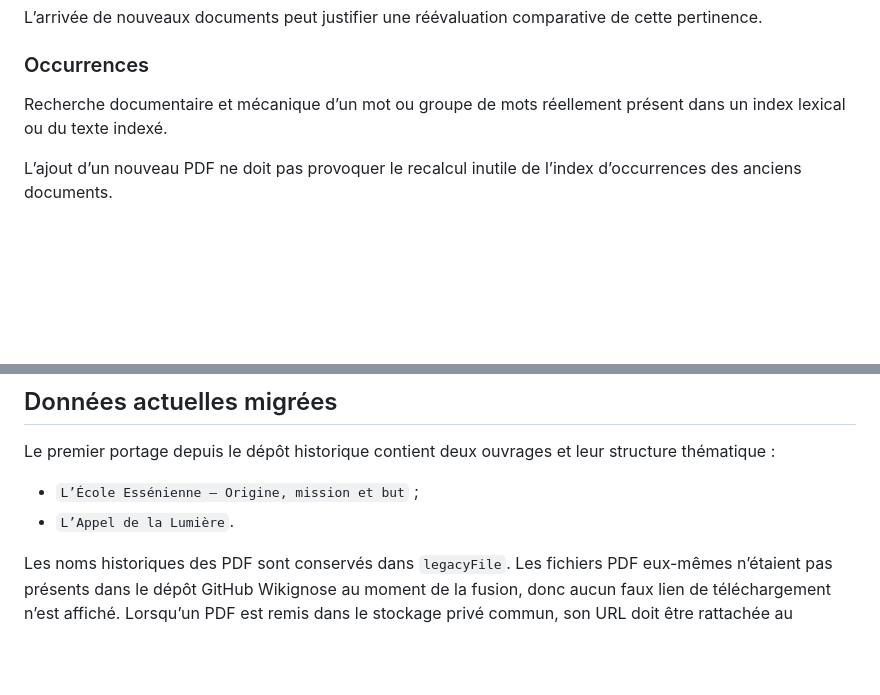
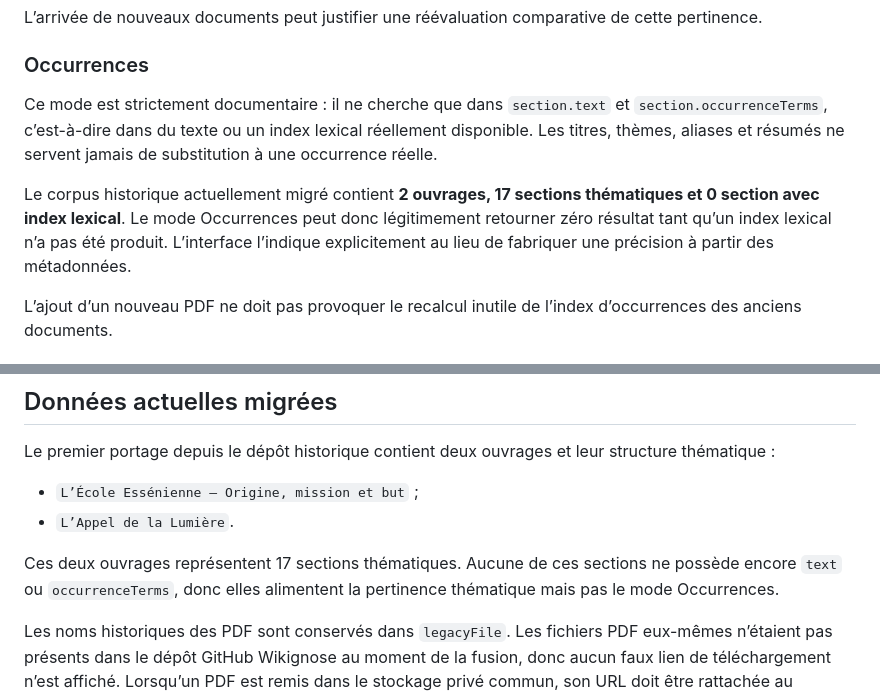
Before and after one commit to ludodulac/La-for-t-enchant-e, a Markdown page: docs/WIKIGNOSE.md, 2 parts joined by grey strips. Drawn GitHub-style; blank space fills up the shorter version.

```diff
--- a/docs/WIKIGNOSE.md
+++ b/docs/WIKIGNOSE.md
@@ -42,7 +42,9 @@ L’arrivée de nouveaux documents peut justifier une réévaluation comparative
 
 ### Occurrences
 
-Recherche documentaire et mécanique d’un mot ou groupe de mots réellement présent dans un index lexical ou du texte indexé.
+Ce mode est strictement documentaire : il ne cherche que dans `section.text` et `section.occurrenceTerms`, c’est-à-dire dans du texte ou un index lexical réellement disponible. Les titres, thèmes, aliases et résumés ne servent jamais de substitution à une occurrence réelle.
+
+Le corpus historique actuellement migré contient **2 ouvrages, 17 sections thématiques et 0 section avec index lexical**. Le mode Occurrences peut donc légitimement retourner zéro résultat tant qu’un index lexical n’a pas été produit. L’interface l’indique explicitement au lieu de fabriquer une précision à partir des métadonnées.
 
 L’ajout d’un nouveau PDF ne doit pas provoquer le recalcul inutile de l’index d’occurrences des anciens documents.
 
@@ -59,6 +61,8 @@ Le premier portage depuis le dépôt historique contient deux ouvrages et leur s
 - `L’École Essénienne — Origine, mission et but` ;
 - `L’Appel de la Lumière`.
 
+Ces deux ouvrages représentent 17 sections thématiques. Aucune de ces sections ne possède encore `text` ou `occurrenceTerms`, donc elles alimentent la pertinence thématique mais pas le mode Occurrences.
+
 Les noms historiques des PDF sont conservés dans `legacyFile`. Les fichiers PDF eux-mêmes n’étaient pas présents dans le dépôt GitHub Wikignose au moment de la fusion, donc aucun faux lien de téléchargement n’est affiché. Lorsqu’un PDF est remis dans le stockage privé commun, son URL doit être rattachée au document sans supprimer sa référence historique.
 
 ## Administration commune
```
Also changed, not shown: other parts of docs/WIKIGNOSE.md (+14 -8 lines).
